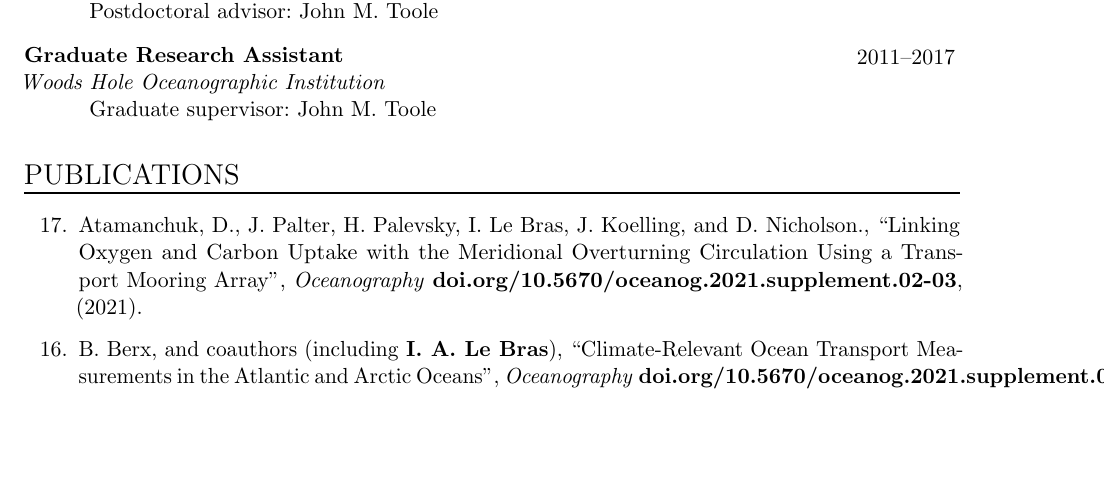
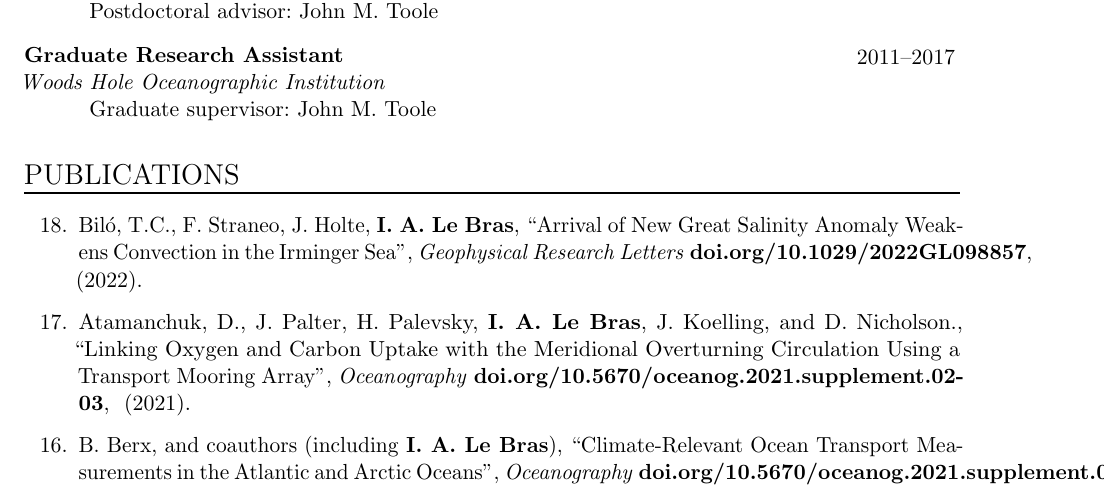
Before and after one commit to ilebras/LeBras_CV, a LaTeX CV (CV_ilebras.tex): part of page 1 of 7, cut so that both start at the same text, the shorter picture padded with empty space. Compiled offline with pdfLaTeX.

Commit message:
added bilo paper

```diff
--- a/CV_ilebras.tex
+++ b/CV_ilebras.tex
@@ -159,7 +159,10 @@ Thesis advisor: John M. Toole}
 
 \begin{etaremune}
 
-\item \PaperEntry{Atamanchuk, D., J. Palter, H. Palevsky, I. Le Bras, J. Koelling, and D. Nicholson.}{Linking Oxygen and Carbon Uptake with the Meridional Overturning Circulation Using a Transport Mooring Array}{Oceanography}{doi.org/10.5670/oceanog.2021.supplement.02-03}{}{2021}
+
+\item \PaperEntry{Bil\'{o}, T.C., F. Straneo, J. Holte, \textbf{I. A. Le Bras}}{Arrival of New Great Salinity Anomaly Weakens Convection in the Irminger Sea}{Geophysical Research Letters}{doi.org/10.1029/2022GL098857}{}{2022}
+
+\item \PaperEntry{Atamanchuk, D., J. Palter, H. Palevsky, \textbf{I. A. Le Bras}, J. Koelling, and D. Nicholson.}{Linking Oxygen and Carbon Uptake with the Meridional Overturning Circulation Using a Transport Mooring Array}{Oceanography}{doi.org/10.5670/oceanog.2021.supplement.02-03}{}{2021}
 
 \item \PaperEntry{B. Berx, and coauthors (including \textbf{I. A. Le Bras})}{Climate-Relevant Ocean Transport Measurements in the Atlantic and Arctic Oceans}{Oceanography}{doi.org/10.5670/oceanog.2021.supplement.02-04}{}{2021}
 
```
Also changed, not shown: CV_ilebras.pdf, 3 other files.
